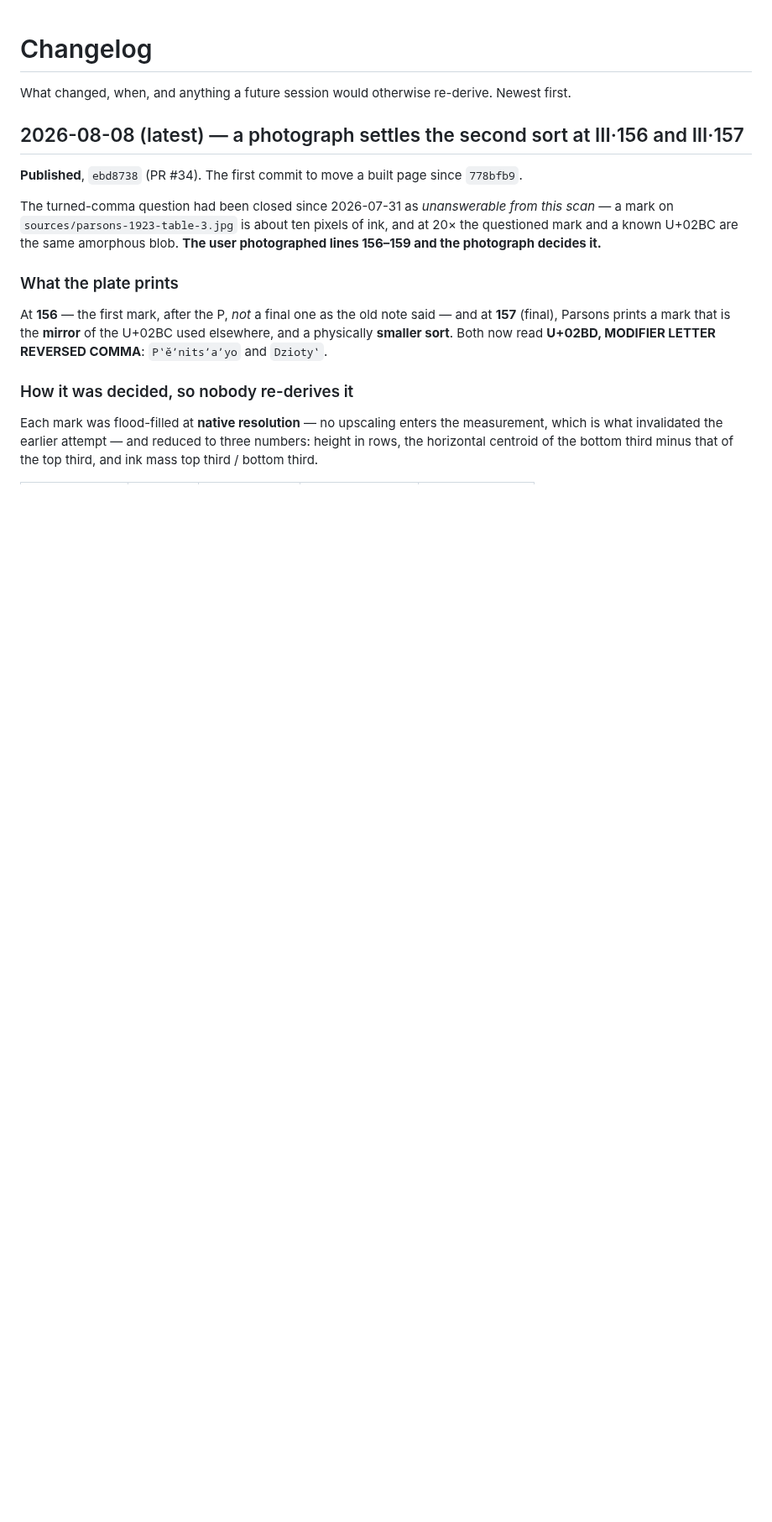
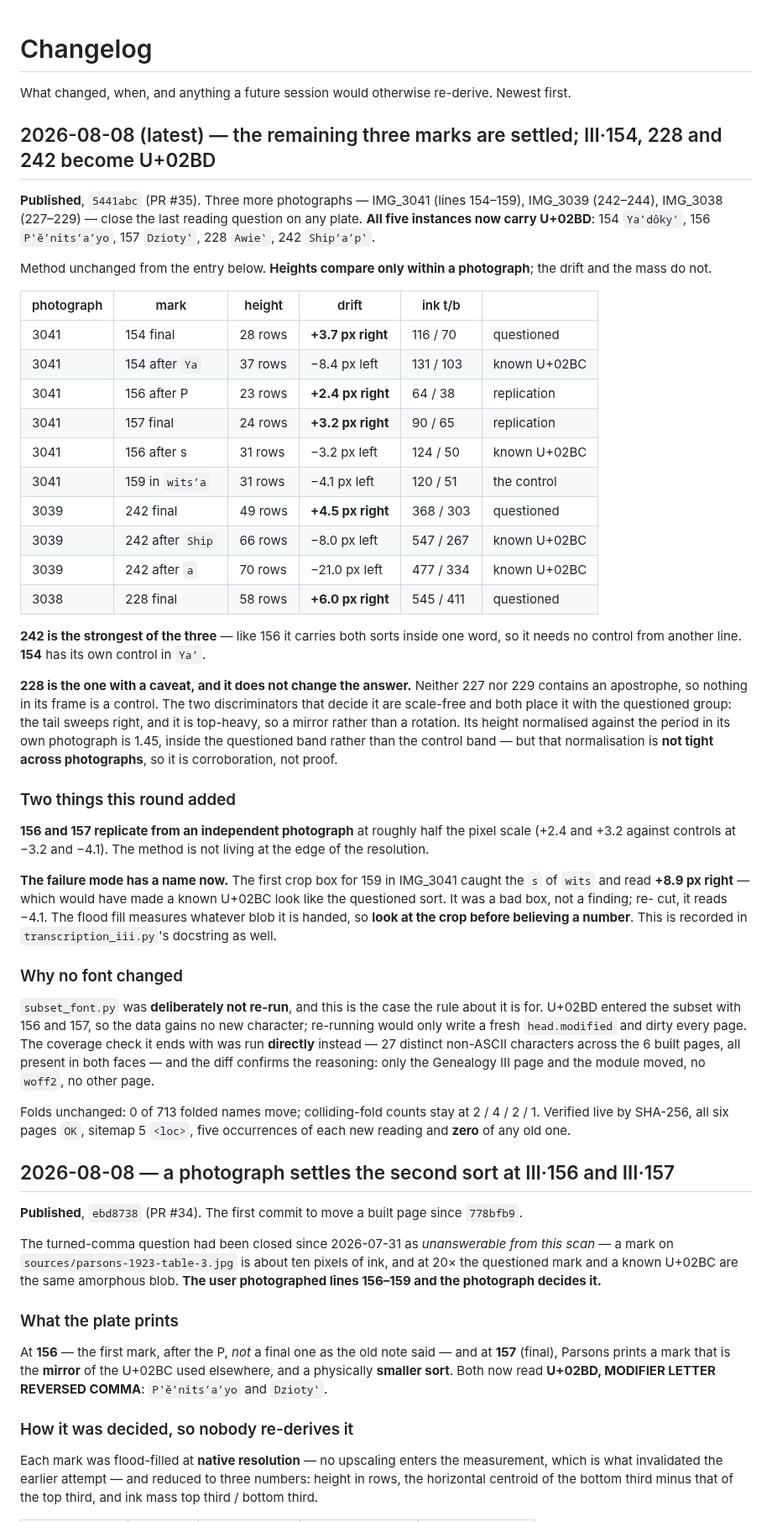
Before and after one commit to PuebloGenealogy/pueblogenealogy.github.io, a Markdown page: CHANGELOG.md, the part around the change. Shown at 84% size. Rendered like a GitHub page; blank space fills up the shorter version.

```diff
--- a/CHANGELOG.md
+++ b/CHANGELOG.md
@@ -3,7 +3,70 @@
 What changed, when, and anything a future session would otherwise re-derive.
 Newest first.
 
-## 2026-08-08 (latest) — a photograph settles the second sort at III·156 and III·157
+## 2026-08-08 (latest) — the remaining three marks are settled; III·154, 228 and 242 become U+02BD
+
+**Published**, `5441abc` (PR #35). Three more photographs — IMG_3041 (lines
+154–159), IMG_3039 (242–244), IMG_3038 (227–229) — close the last reading
+question on any plate. **All five instances now carry U+02BD**: 154 `Yaʼdôkyʽ`,
+156 `Pʽĕʼnitsʼaʼyo`, 157 `Dziotyʽ`, 228 `Awieʽ`, 242 `Shipʼaʼpʽ`.
+
+Method unchanged from the entry below. **Heights compare only within a
+photograph**; the drift and the mass do not.
+
+| photograph | mark | height | drift | ink t/b | |
+|---|---|---|---|---|---|
+| 3041 | 154 final | 28 rows | **+3.7 px right** | 116 / 70 | questioned |
+| 3041 | 154 after `Ya` | 37 rows | −8.4 px left | 131 / 103 | known U+02BC |
+| 3041 | 156 after P | 23 rows | **+2.4 px right** | 64 / 38 | replication |
+| 3041 | 157 final | 24 rows | **+3.2 px right** | 90 / 65 | replication |
+| 3041 | 156 after s | 31 rows | −3.2 px left | 124 / 50 | known U+02BC |
+| 3041 | 159 in `witsʼa` | 31 rows | −4.1 px left | 120 / 51 | the control |
+| 3039 | 242 final | 49 rows | **+4.5 px right** | 368 / 303 | questioned |
+| 3039 | 242 after `Ship` | 66 rows | −8.0 px left | 547 / 267 | known U+02BC |
+| 3039 | 242 after `a` | 70 rows | −21.0 px left | 477 / 334 | known U+02BC |
+| 3038 | 228 final | 58 rows | **+6.0 px right** | 545 / 411 | questioned |
+
+**242 is the strongest of the three** — like 156 it carries both sorts inside one
+word, so it needs no control from another line. **154** has its own control in
+`Yaʼ`.
+
+**228 is the one with a caveat, and it does not change the answer.** Neither 227
+nor 229 contains an apostrophe, so nothing in its frame is a control. The two
+discriminators that decide it are scale-free and both place it with the
+questioned group: the tail sweeps right, and it is top-heavy, so a mirror rather
+than a rotation. Its height normalised against the period in its own photograph
+is 1.45, inside the questioned band rather than the control band — but that
+normalisation is **not tight across photographs**, so it is corroboration, not
+proof.
+
+### Two things this round added
+
+**156 and 157 replicate from an independent photograph** at roughly half the
+pixel scale (+2.4 and +3.2 against controls at −3.2 and −4.1). The method is not
+living at the edge of the resolution.
+
+**The failure mode has a name now.** The first crop box for 159 in IMG_3041
+caught the `s` of `wits` and read **+8.9 px right** — which would have made a
+known U+02BC look like the questioned sort. It was a bad box, not a finding; re-
+cut, it reads −4.1. The flood fill measures whatever blob it is handed, so
+**look at the crop before believing a number**. This is recorded in
+`transcription_iii.py`'s docstring as well.
+
+### Why no font changed
+
+`subset_font.py` was **deliberately not re-run**, and this is the case the rule
+about it is for. U+02BD entered the subset with 156 and 157, so the data gains
+no new character; re-running would only write a fresh `head.modified` and dirty
+every page. The coverage check it ends with was run **directly** instead — 27
+distinct non-ASCII characters across the 6 built pages, all present in both
+faces — and the diff confirms the reasoning: only the Genealogy III page and the
+module moved, no `woff2`, no other page.
+
+Folds unchanged: 0 of 713 folded names move; colliding-fold counts stay at
+2 / 4 / 2 / 1. Verified live by SHA-256, all six pages `OK`, sitemap 5 `<loc>`,
+five occurrences of each new reading and **zero** of any old one.
+
+## 2026-08-08 — a photograph settles the second sort at III·156 and III·157
 
 **Published**, `ebd8738` (PR #34). The first commit to move a built page since
 `778bfb9`.
```
Also changed, not shown: CLAUDE.md (+13 -6 lines), SESSION-NOTES.md (+14 -13 lines).
